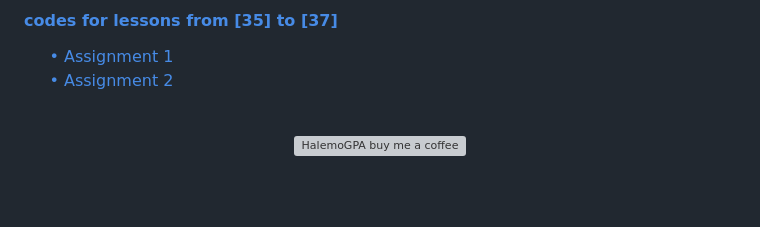
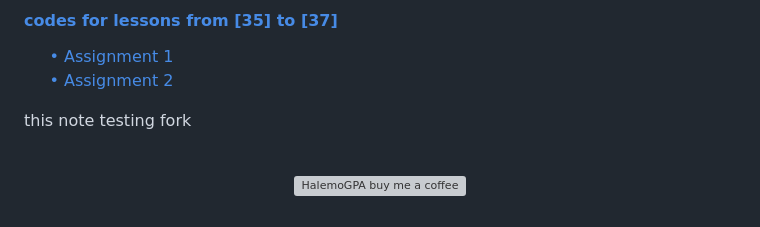
Before and after one commit to HalemoGPA/Learn-HTML, a Markdown page: README.md, the part around the change. Drawn GitHub-style; blank space fills up the shorter version; grey boxes are pictures that could not be loaded.

Commit message:
test fork

```diff
--- a/README.md
+++ b/README.md
@@ -68,7 +68,7 @@
 [     • Assignment 1](https://github.com/HalemoGPA/Learn-HTML/tree/main/week9/Assignment1)
 [     • Assignment 2](https://github.com/HalemoGPA/Learn-HTML/tree/main/week9/Assignment2)
 
-
+this note testing fork
 
 
 <br>
```
